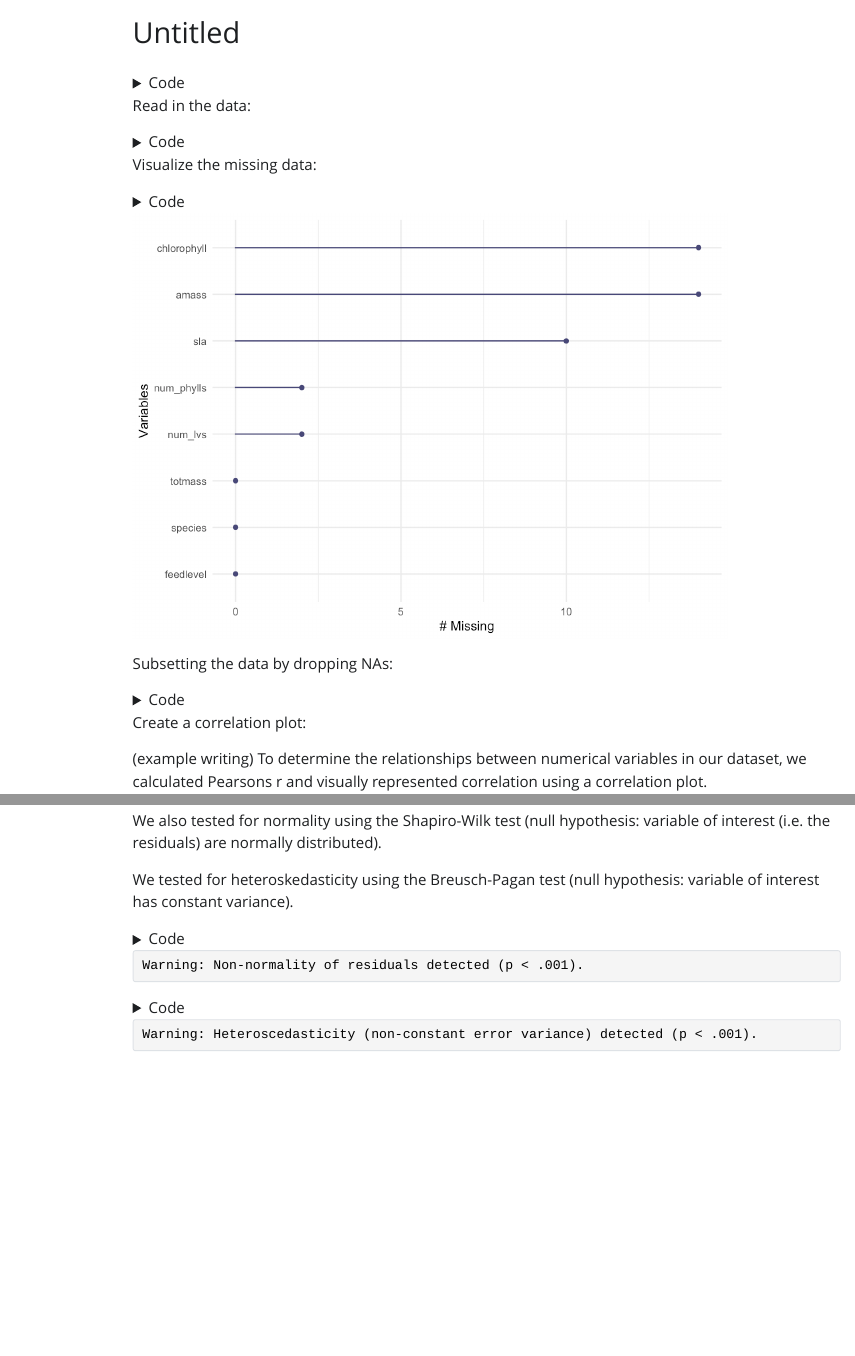
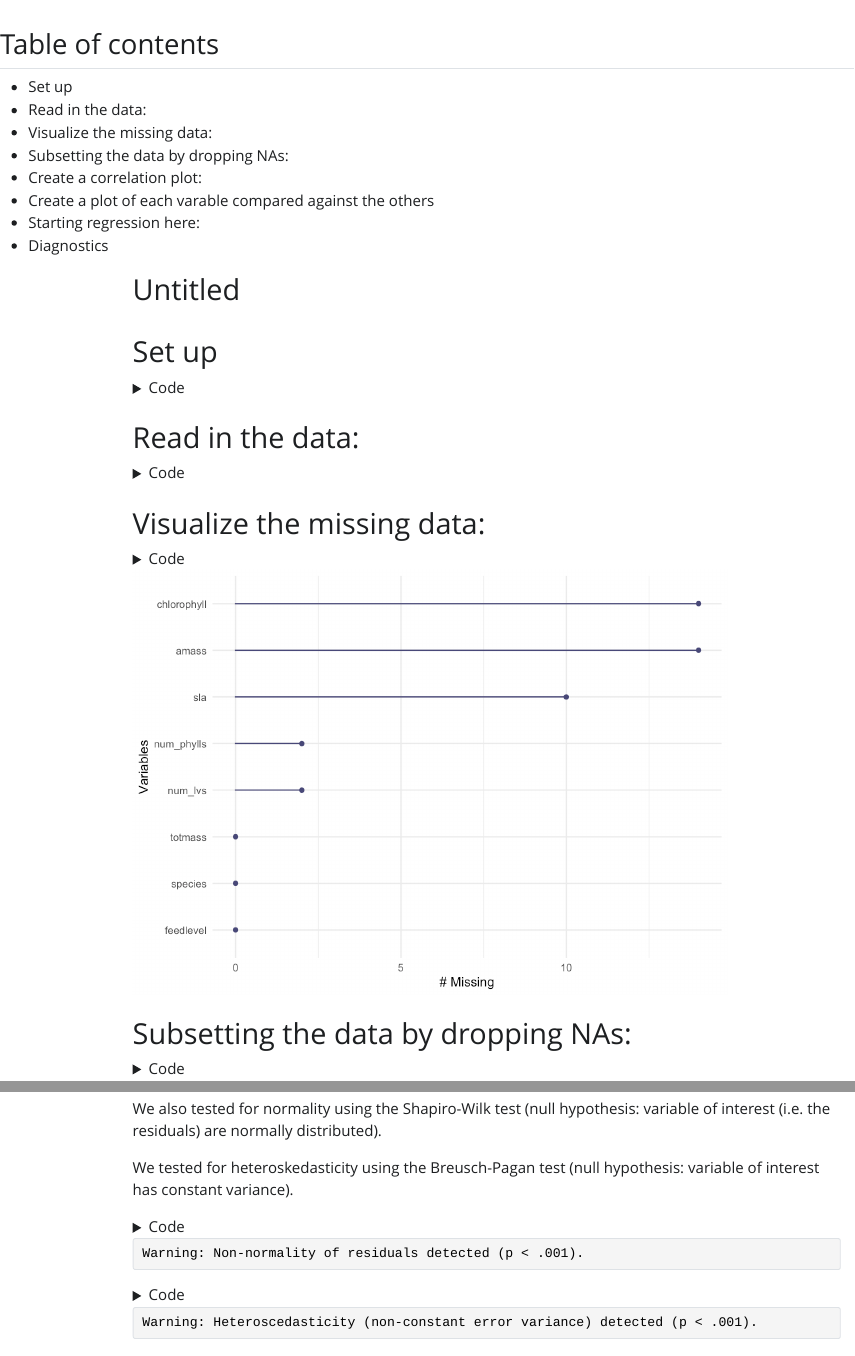
Before and after one commit to an-bui/ENVS-193DS_homework-05, a Quarto document (code/scratch-paper.qmd): the page in a window 1100 px wide, from its top, and a second part further down, joined at a grey line. The pictures show the output file code/scratch-paper.html that the author committed with the source, opened offline; Quarto's library style sheets are replaced by a plain one without menus; long lines of code are wrapped.

Commit message:
new section headers

````diff
--- a/code/scratch-paper.qmd
+++ b/code/scratch-paper.qmd
@@ -10,6 +10,8 @@ execute:
   message: false
   warning: false
 ---
+
+# Set up
 
 ```{r libraries}
 # should haves (from last week)
@@ -28,7 +30,7 @@ library(AICcmodavg)
 library(GGally)
 ```
 
-Read in the data:
+# Read in the data:
 
 ```{r reading-data}
 plant <- read_csv(here("data", "knb-lter-hfr.109.18", "hf109-01-sarracenia.csv")) %>%
@@ -38,20 +40,20 @@ plant <- read_csv(here("data", "knb-lter-hfr.109.18", "hf109-01-sarracenia.csv")
   select(totmass, species, feedlevel, sla, chlorophyll, amass, num_lvs, num_phylls)
 ```
 
-Visualize the missing data:
+# Visualize the missing data:
 
 ```{r missing-data-visualization}
 gg_miss_var(plant)
 ```
 
-Subsetting the data by dropping NAs:
+# Subsetting the data by dropping NAs:
 
 ```{r subset-drop-NA}
 plant_subset <- plant %>%
   drop_na(sla, chlorophyll, amass, num_lvs, num_phylls)
 ```
 
-Create a correlation plot:
+# Create a correlation plot:
 
 (example writing) To determine the relationships between numerical variables in our dataset, we calculated Pearsons r and visually represented correlation using a correlation plot.
 
````
Also changed, not shown: code/scratch-paper.html, code/scratch-paper.qmd (6 more changed lines).
